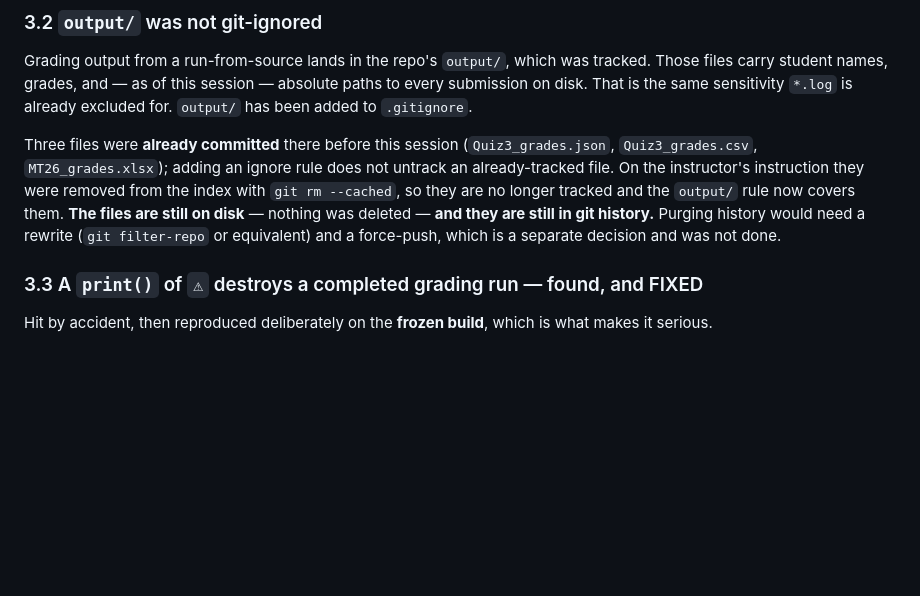
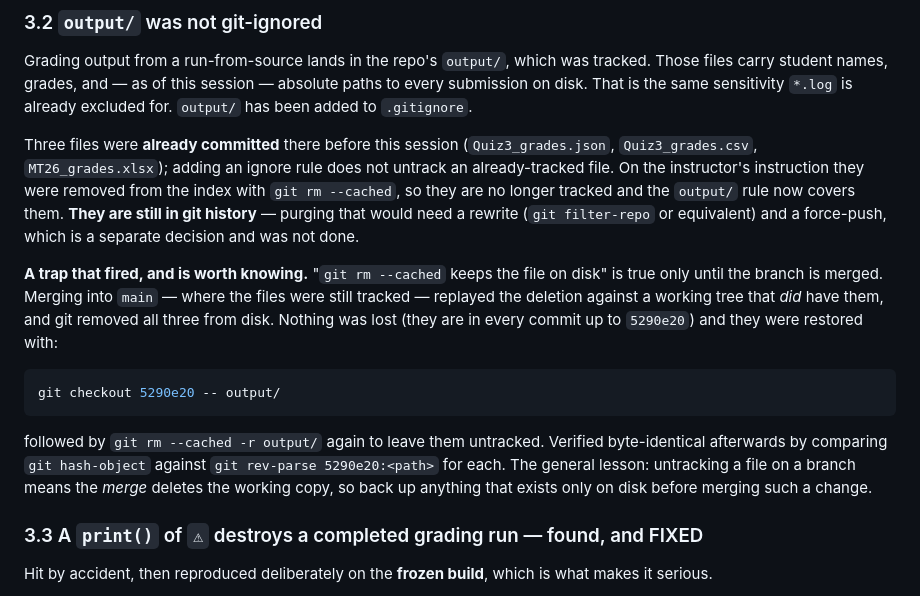
Before and after one commit to giancalise/local-grading-automation, a Markdown page: MILESTONE_3_REPORT.md, the part around the change. Drawn GitHub-style; blank space fills up the shorter version.

Commit message:
Correct the docs: untracking output/ deleted the files on merge
MILESTONE_3_REPORT.md said the three previously-committed grading files
were "still on disk — nothing was deleted". That held on the branch and
stopped holding at the merge: main still tracked them, so the
fast-forward replayed the deletion against a working tree that had them,
and git removed all three.

Nothing was lost — they are in every commit up to 5290e20 — and they were
restored with `git checkout 5290e20 -- output/` then untracked again,
verified byte-identical via git hash-object against the original blobs.

Both documents now record the trap rather than the claim that was wrong:
untracking a file on a branch means the MERGE deletes the working copy.

Co-Authored-By: Claude Opus 5 <noreply@anthropic.com>

````diff
--- a/MILESTONE_3_REPORT.md
+++ b/MILESTONE_3_REPORT.md
@@ -356,10 +356,25 @@ Three files were **already committed** there before this session
 (`Quiz3_grades.json`, `Quiz3_grades.csv`, `MT26_grades.xlsx`); adding an ignore
 rule does not untrack an already-tracked file. On the instructor's instruction
 they were removed from the index with `git rm --cached`, so they are no longer
-tracked and the `output/` rule now covers them. **The files are still on disk**
-— nothing was deleted — **and they are still in git history.** Purging history
-would need a rewrite (`git filter-repo` or equivalent) and a force-push, which is
-a separate decision and was not done.
+tracked and the `output/` rule now covers them. **They are still in git
+history** — purging that would need a rewrite (`git filter-repo` or equivalent)
+and a force-push, which is a separate decision and was not done.
+
+**A trap that fired, and is worth knowing.** "`git rm --cached` keeps the file on
+disk" is true only until the branch is merged. Merging into `main` — where the
+files were still tracked — replayed the deletion against a working tree that
+*did* have them, and git removed all three from disk. Nothing was lost (they are
+in every commit up to `5290e20`) and they were restored with:
+
+```bash
+git checkout 5290e20 -- output/
+```
+
+followed by `git rm --cached -r output/` again to leave them untracked. Verified
+byte-identical afterwards by comparing `git hash-object` against
+`git rev-parse 5290e20:<path>` for each. The general lesson: untracking a file on
+a branch means the *merge* deletes the working copy, so back up anything that
+exists only on disk before merging such a change.
 
 ### 3.3 A `print()` of `⚠` destroys a completed grading run — found, and FIXED
 
````
Also changed, not shown: NEXT_SESSION_PROMPT.md (+5 -3 lines).
